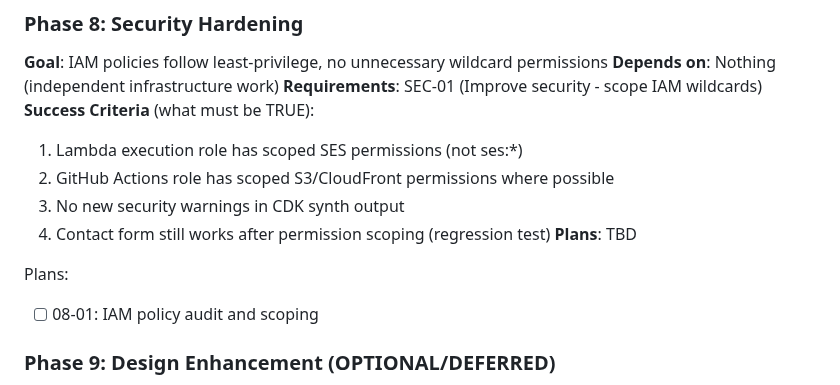
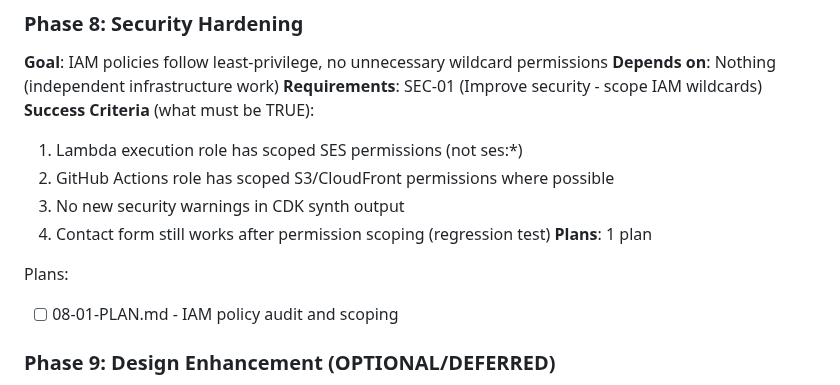
Before and after one commit to MMeffert/mitchellmeffert.com, a Markdown page: .planning/ROADMAP.md, the part around the change. GitHub-like rendering.

Commit message:
docs(08): create phase plan
Phase 08: Security Hardening
- 1 plan in 1 wave
- Fully autonomous (no checkpoints)
- Ready for execution

```diff
--- a/.planning/ROADMAP.md
+++ b/.planning/ROADMAP.md
@@ -141,10 +141,10 @@ Plans:
   2. GitHub Actions role has scoped S3/CloudFront permissions where possible
   3. No new security warnings in CDK synth output
   4. Contact form still works after permission scoping (regression test)
-**Plans**: TBD
+**Plans**: 1 plan
 
 Plans:
-- [ ] 08-01: IAM policy audit and scoping
+- [ ] 08-01-PLAN.md - IAM policy audit and scoping
 
 ### Phase 9: Design Enhancement (OPTIONAL/DEFERRED)
 **Goal**: Site has dark/light mode toggle and improved accessibility
```
Also changed, not shown: 1 other file.
